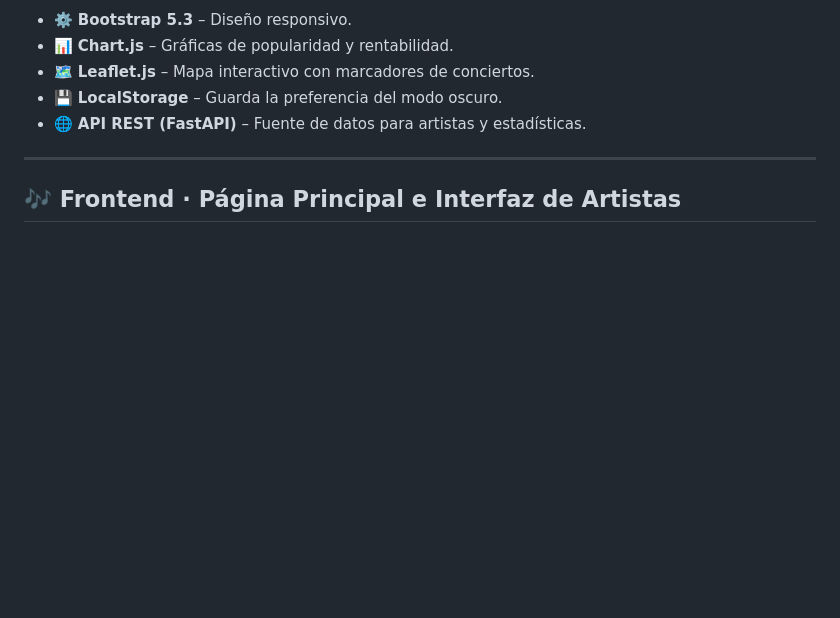
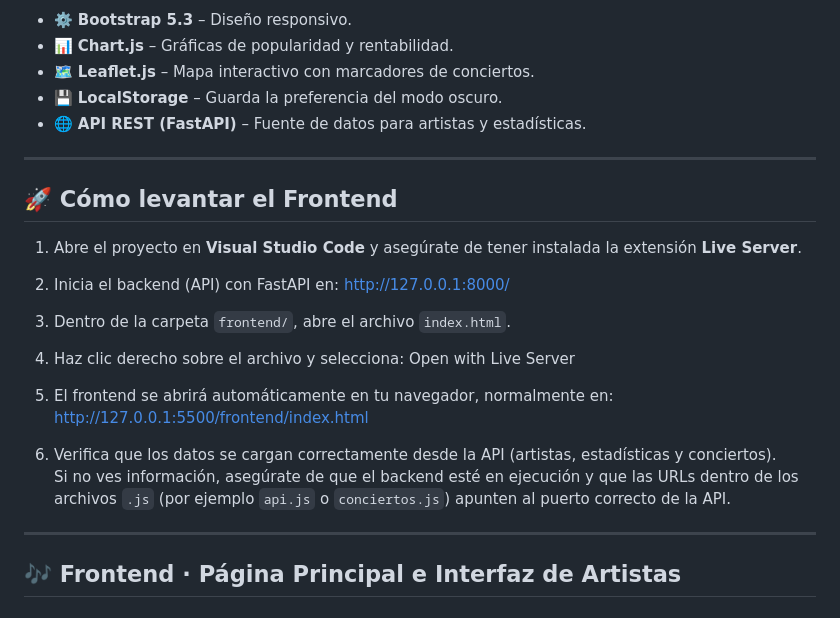
Before and after one commit to netohb/Proyecto_1_DesarrolloWeb, a Markdown page: README.md, the part around the change. Drawn GitHub-style; blank space fills up the shorter version.

Commit message:
Update README with frontend launch instructions
Added instructions for launching the frontend.

```diff
--- a/README.md
+++ b/README.md
@@ -91,6 +91,24 @@ Desarrollada con **HTML, CSS, JavaScript y Bootstrap 5.3**, conecta con el backe
 - 🌐 **API REST (FastAPI)** – Fuente de datos para artistas y estadísticas.
 
 ---
+## 🚀 Cómo levantar el Frontend
+
+1. Abre el proyecto en **Visual Studio Code** y asegúrate de tener instalada la extensión **Live Server**.
+
+2. Inicia el backend (API) con FastAPI en: http://127.0.0.1:8000/
+
+3. Dentro de la carpeta `frontend/`, abre el archivo `index.html`.
+
+4. Haz clic derecho sobre el archivo y selecciona: Open with Live Server
+
+5. El frontend se abrirá automáticamente en tu navegador, normalmente en: http://127.0.0.1:5500/frontend/index.html
+
+6. Verifica que los datos se cargan correctamente desde la API (artistas, estadísticas y conciertos).
+Si no ves información, asegúrate de que el backend esté en ejecución y que las URLs dentro de los archivos `.js` (por ejemplo `api.js` o `conciertos.js`) apunten al puerto correcto de la API.
+
+
+---
+
 ## 🎶 Frontend · Página Principal e Interfaz de Artistas
 
 ### 🏠 **index.html**
```
